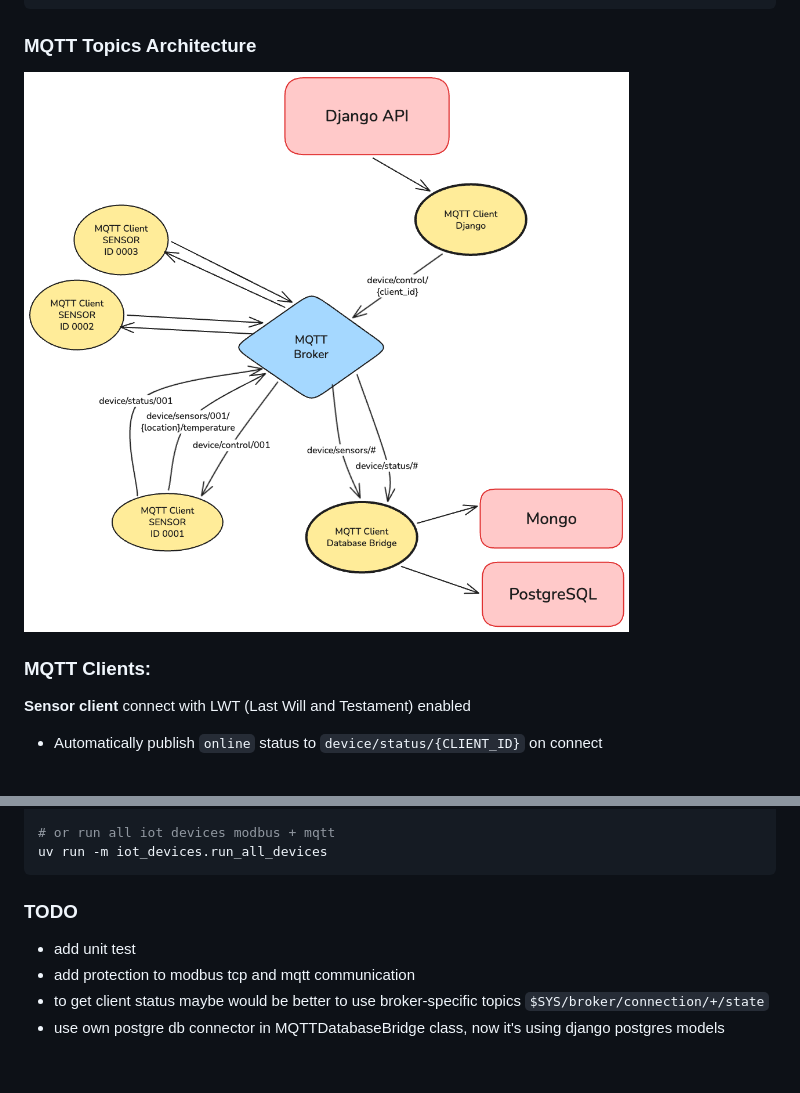
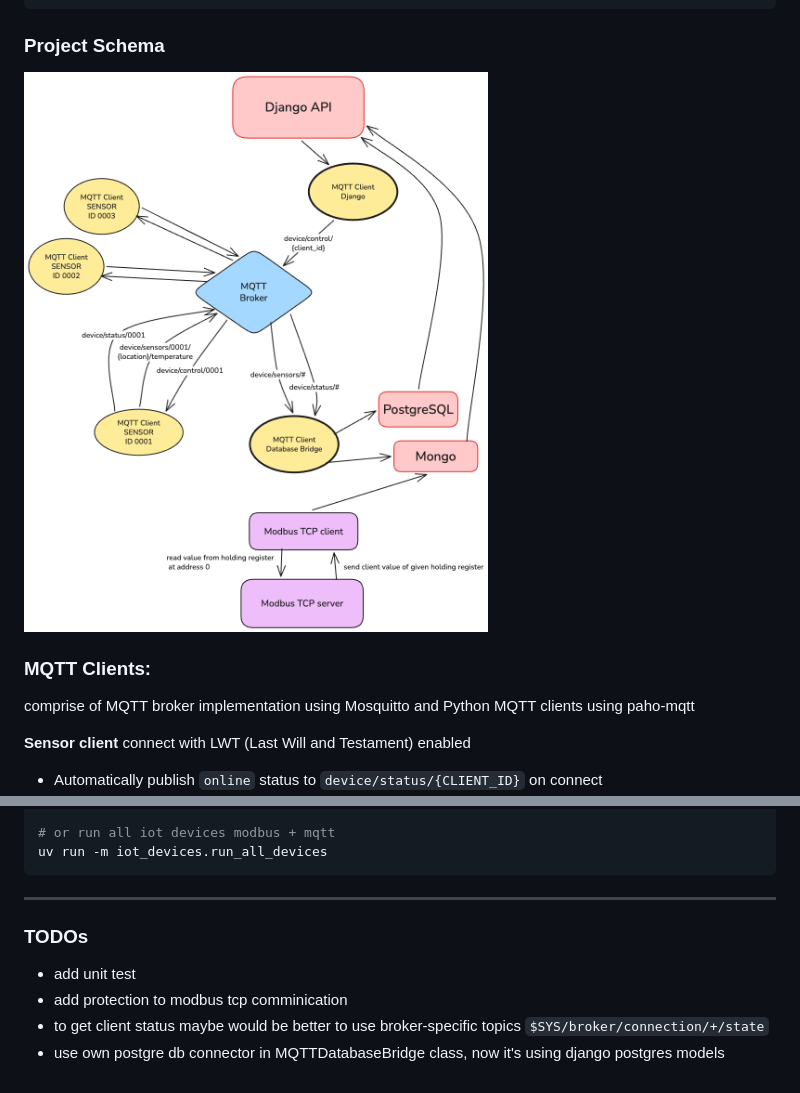
Before and after one commit to martin-zelinka/iot-playground, a Markdown page: README.md, 2 parts joined by grey strips. Rendered like a GitHub page; pictures changed too: mqtt_schema.png (deleted), project_schema.png (added); blank space fills up the shorter version.

````diff
--- a/README.md
+++ b/README.md
@@ -34,11 +34,12 @@ iot-playground/
 └── pyproject.toml                    # Python project configuration
 ```
 
-### MQTT Topics Architecture
+### Project Schema
 
-![MQTT Schema](mqtt_schema.png)
+![MQTT Schema](project_schema.png)
 
 ### MQTT Clients:
+comprise of MQTT broker implementation using Mosquitto and Python MQTT clients using paho-mqtt
 
 **Sensor client** connect with LWT (Last Will and Testament) enabled
 - Automatically publish `online` status to `device/status/{CLIENT_ID}` on connect
@@ -97,8 +98,10 @@ uv run -m iot_devices.modbus.run_server_client
 uv run -m iot_devices.run_all_devices
 ```
 
-### TODO
+---
+
+### TODOs
 - add unit test
-- add protection to modbus tcp and mqtt communication
+- add protection to modbus tcp comminication
 - to get client status maybe would be better to use broker-specific topics `$SYS/broker/connection/+/state`
 - use own postgre db connector in MQTTDatabaseBridge class, now it's using django postgres models
````
Also changed, not shown: other parts of README.md (+1 -1 lines), 6 other files.
